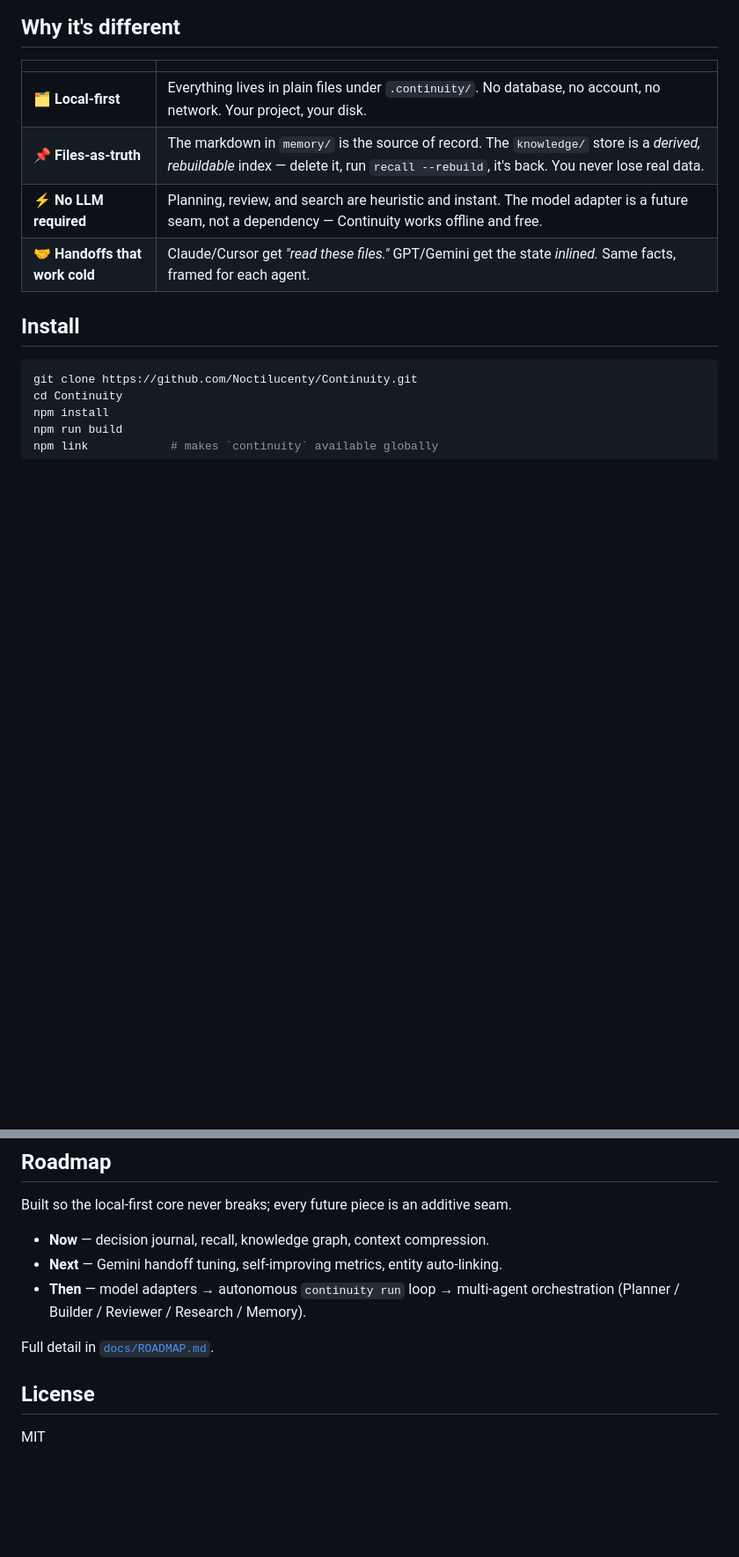
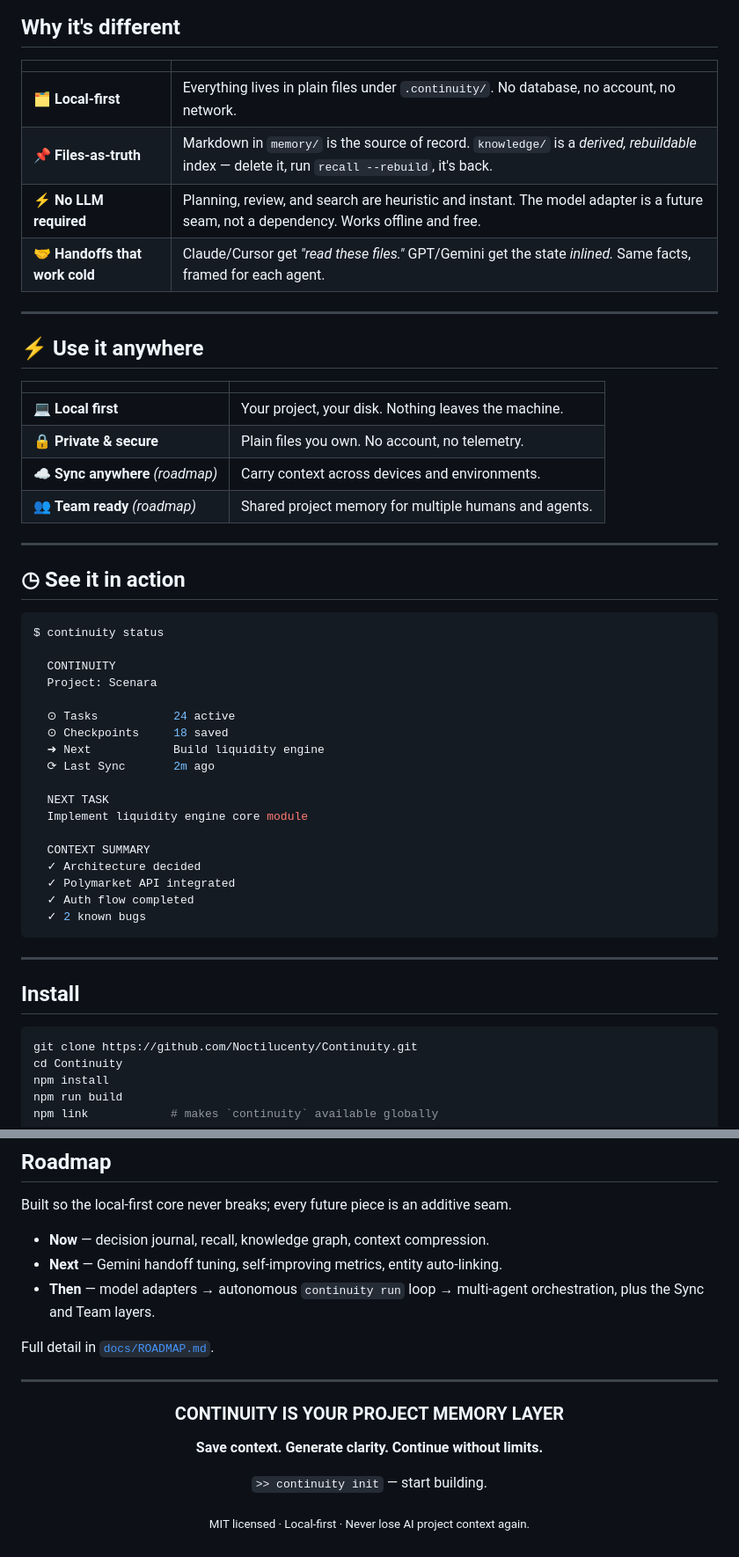
Before and after one commit to Noctilucenty/Continuity, a Markdown page: README.md, 2 parts joined by grey strips. Shown at 88% size. Drawn GitHub-style; blank space fills up the shorter version.

````diff
--- a/README.md
+++ b/README.md
@@ -33,10 +72,48 @@ Goal → Plan → Task Queue → Agent Executes → Checkpoint
 
 | | |
 |---|---|
-| 🗂️ **Local-first** | Everything lives in plain files under `.continuity/`. No database, no account, no network. Your project, your disk. |
-| 📌 **Files-as-truth** | The markdown in `memory/` is the source of record. The `knowledge/` store is a *derived, rebuildable* index — delete it, run `recall --rebuild`, it's back. You never lose real data. |
-| ⚡ **No LLM required** | Planning, review, and search are heuristic and instant. The model adapter is a future seam, not a dependency — Continuity works offline and free. |
+| 🗂️ **Local-first** | Everything lives in plain files under `.continuity/`. No database, no account, no network. |
+| 📌 **Files-as-truth** | Markdown in `memory/` is the source of record. `knowledge/` is a *derived, rebuildable* index — delete it, run `recall --rebuild`, it's back. |
+| ⚡ **No LLM required** | Planning, review, and search are heuristic and instant. The model adapter is a future seam, not a dependency. Works offline and free. |
 | 🤝 **Handoffs that work cold** | Claude/Cursor get *"read these files."* GPT/Gemini get the state *inlined.* Same facts, framed for each agent. |
+
+---
+
+## ⚡ Use it anywhere
+
+|  |  |
+|---|---|
+| 💻 **Local first** | Your project, your disk. Nothing leaves the machine. |
+| 🔒 **Private & secure** | Plain files you own. No account, no telemetry. |
+| ☁️ **Sync anywhere** *(roadmap)* | Carry context across devices and environments. |
+| 👥 **Team ready** *(roadmap)* | Shared project memory for multiple humans and agents. |
+
+---
+
+## ◷ See it in action
+
+```console
+$ continuity status
+
+  CONTINUITY
+  Project: Scenara
+
+  ⊙ Tasks           24 active
+  ⊙ Checkpoints     18 saved
+  ➜ Next            Build liquidity engine
+  ⟳ Last Sync       2m ago
+
+  NEXT TASK
+  Implement liquidity engine core module
+
+  CONTEXT SUMMARY
+  ✓ Architecture decided
+  ✓ Polymarket API integrated
+  ✓ Auth flow completed
+  ✓ 2 known bugs
+```
+
+---
 
 ## Install
 
@@ -130,10 +207,20 @@ Built so the local-first core never breaks; every future piece is an additive se
 - **Now** — decision journal, recall, knowledge graph, context compression.
 - **Next** — Gemini handoff tuning, self-improving metrics, entity auto-linking.
 - **Then** — model adapters → autonomous `continuity run` loop → multi-agent
-  orchestration (Planner / Builder / Reviewer / Research / Memory).
+  orchestration, plus the Sync and Team layers.
 
 Full detail in [`docs/ROADMAP.md`](docs/ROADMAP.md).
 
-## License
+---
 
-MIT
+<div align="center">
+
+### CONTINUITY IS YOUR PROJECT MEMORY LAYER
+
+**Save context. Generate clarity. Continue without limits.**
+
+`>> continuity init` — start building.
+
+<sub>MIT licensed · Local-first · Never lose AI project context again.</sub>
+
+</div>
````
Also changed, not shown: other parts of README.md (+53 -14 lines).
